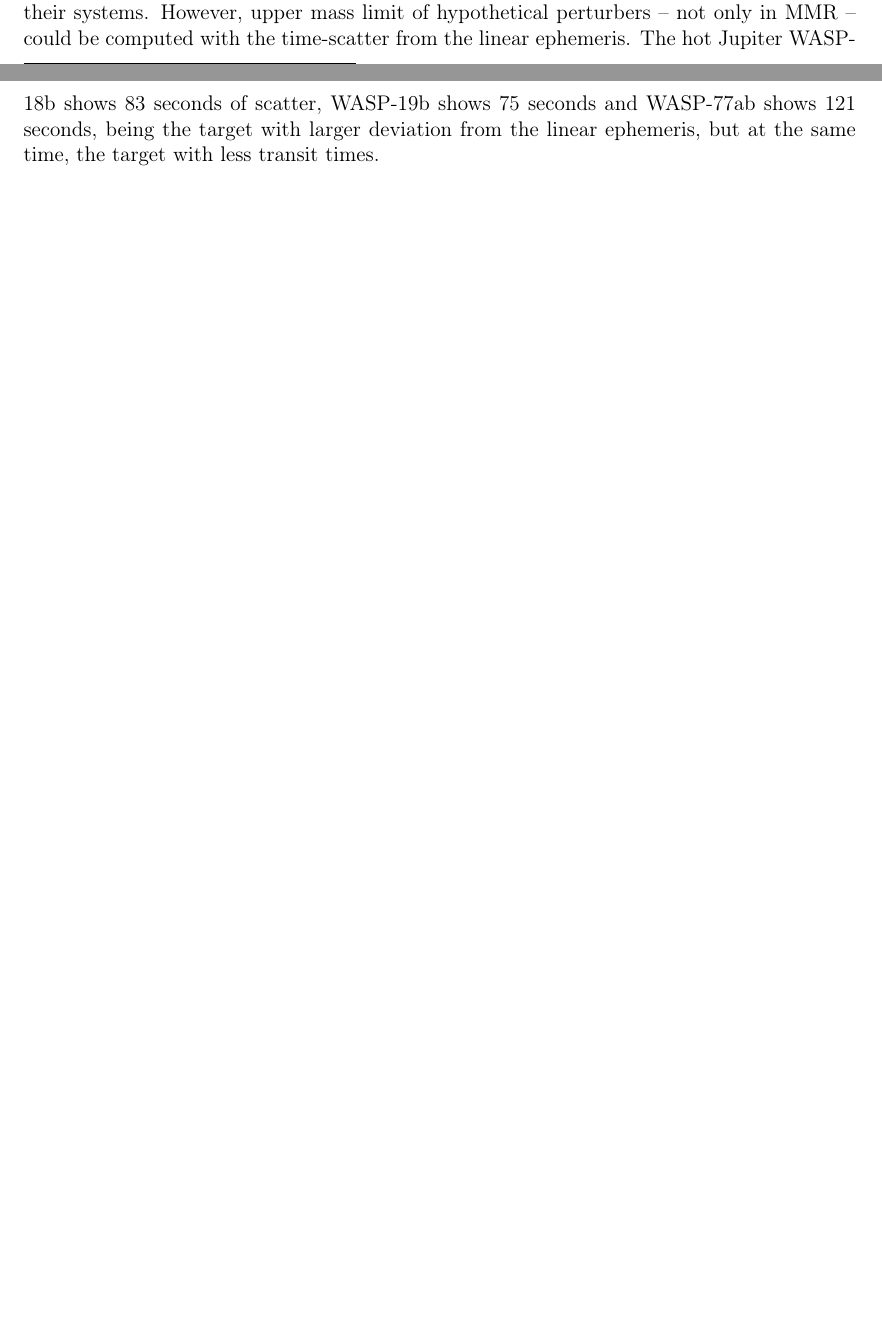
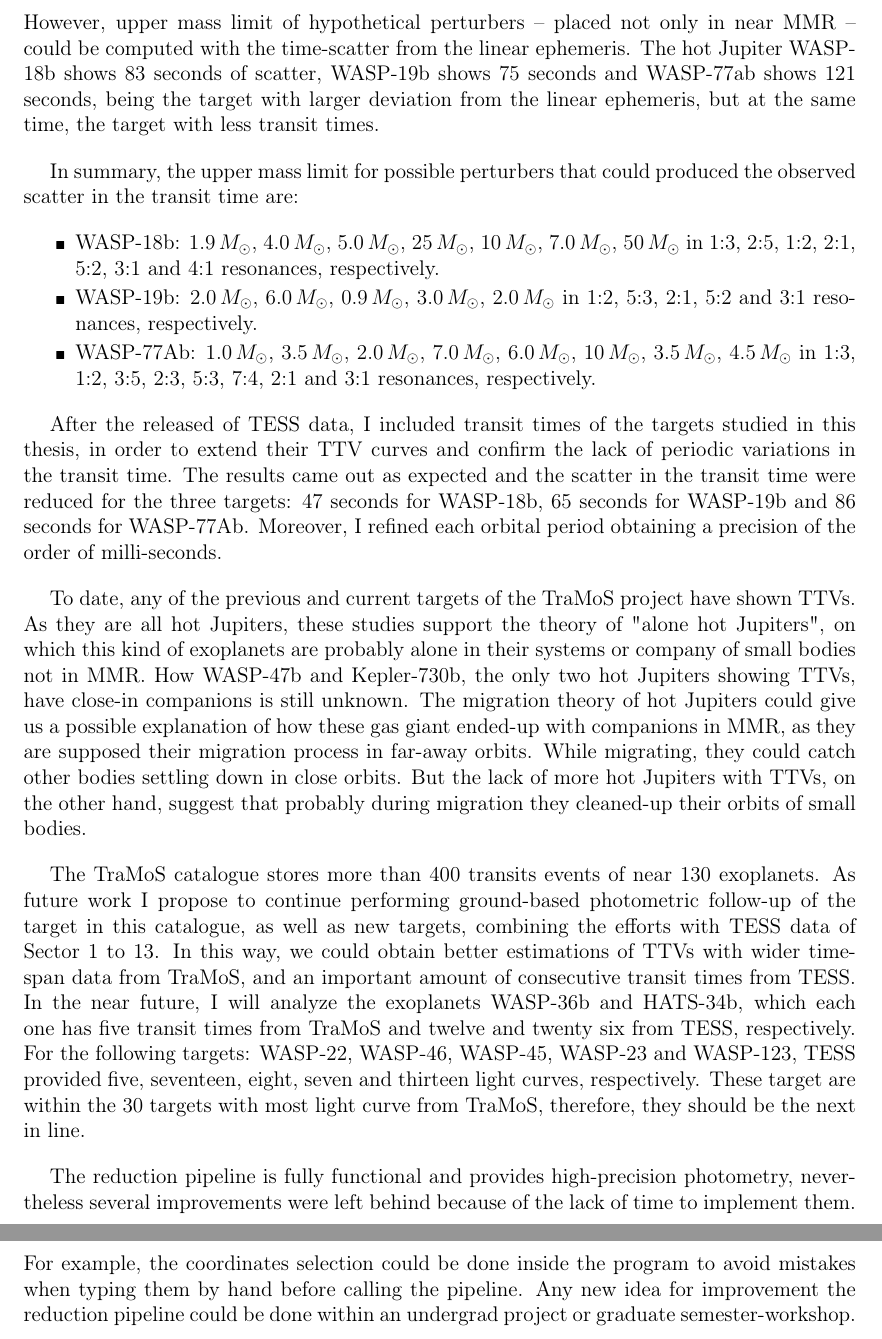
Before and after one commit to piacortes/master_thesis, a LaTeX thesis (memoria.tex, which reads conclusion.tex): two parts of pages 64 and 65 of 82 before the commit and two parts of pages 65 and 66 of 83 after it, joined at a grey line, cut so that both start at the same text, the shorter picture padded with empty space. Compiled offline with pdfLaTeX; a missing bibliography style is replaced by a similar one.

Commit message:
Done Summary and future work

```diff
--- a/conclusion.tex
+++ b/conclusion.tex
@@ -10,2 +10,17 @@ During this Master project, I studied three exoplanets: WASP-18b, WASP-19b, and
 
-The TTV curves were constructed from the residuals between the observed transit time and the expected from the linear ephemeris. Any of the targets studied in this thesis, shows a clear, periodic sinusoidal signal. This suggest the lack of close-in companions in MMR in their systems. However, upper mass limit of hypothetical perturbers -- not only in MMR -- could be computed with the time-scatter from the linear ephemeris. The hot Jupiter WASP-18b shows 83 seconds of scatter, WASP-19b shows 75 seconds and WASP-77ab shows 121 seconds, being the target with larger deviation from the linear ephemeris, but at the same time, the target with less transit times.
+The TTV curves were constructed from the residuals between the observed transit time and the expected from the linear ephemeris. Any of the targets studied in this thesis, shows a clear, periodic sinusoidal signal in the variation of their transit times and moreover, the structure of the transit times are comparable with a random distribution after a Lomb-Scargle analyis. This suggest the lack of close-in companions in MMR in their systems. However, upper mass limit of hypothetical perturbers -- placed not only in near MMR -- could be computed with the time-scatter from the linear ephemeris. The hot Jupiter WASP-18b shows 83 seconds of scatter, WASP-19b shows 75 seconds and WASP-77ab shows 121 seconds, being the target with larger deviation from the linear ephemeris, but at the same time, the target with less transit times.
+
+In summary, the upper mass limit for possible perturbers that could produced the observed scatter in the transit time are:
+\begin{itemize}
+\item WASP-18b: $1.9\,M_{\odot}$, $4.0\,M_{\odot}$, $5.0\,M_{\odot}$, $25\,M_{\odot}$, $10\,M_{\odot}$, $7.0\,M_{\odot}$, $50\,M_{\odot}$ in 1:3, 2:5, 1:2, 2:1, 5:2, 3:1 and 4:1 resonances, respectively.
+\item WASP-19b: $2.0\,M_{\odot}$, $6.0\,M_{\odot}$, $0.9\,M_{\odot}$, $3.0\,M_{\odot}$, $2.0\,M_{\odot}$ in 1:2, 5:3, 2:1, 5:2 and 3:1 resonances, respectively.
+\item WASP-77Ab: $1.0\,M_{\odot}$, $3.5\,M_{\odot}$, $2.0\,M_{\odot}$, $7.0\,M_{\odot}$, $6.0\,M_{\odot}$, $10\,M_{\odot}$, $3.5\,M_{\odot}$, $4.5\,M_{\odot}$ in 1:3, 1:2, 3:5, 2:3, 5:3, 7:4, 2:1 and 3:1 resonances, respectively.
+\end{itemize}
+
+After the released of TESS data, I included transit times of the targets studied in this thesis, in order to extend their TTV curves and confirm the lack of periodic variations in the transit time. The results came out as expected and the scatter in the transit time were reduced for the three targets: 47 seconds for WASP-18b, 65 seconds for WASP-19b and 86 seconds for WASP-77Ab. Moreover, I refined each orbital period obtaining a precision of the order of milli-seconds.
+
+To date, any of the previous and current targets of the TraMoS project have shown TTVs. As they are all hot Jupiters, these studies support the theory of "alone hot Jupiters", on which this kind of exoplanets are probably alone in their systems or company of small bodies not in MMR. How WASP-47b and Kepler-730b, the only two hot Jupiters showing TTVs, have close-in companions is still unknown. The migration theory of hot Jupiters could give us a possible explanation of how these gas giant ended-up with companions in MMR, as they are supposed their migration process in far-away orbits. While migrating, they could catch other bodies settling down in close orbits. But the lack of more hot Jupiters with TTVs, on the other hand, suggest that probably during migration they cleaned-up their orbits of small bodies.
+
+The TraMoS catalogue stores more than 400 transits events of near 130 exoplanets. As future work I propose to continue performing ground-based photometric follow-up of the target in this catalogue, as well as new targets, combining the efforts with TESS data of Sector 1 to 13. In this way, we could obtain better estimations of TTVs with wider time-span data from TraMoS, and an important amount of consecutive transit times from TESS. In the near future, I will analyze the exoplanets WASP-36b and HATS-34b, which each one has five transit times from TraMoS and twelve and twenty six from TESS, respectively. For the following targets: WASP-22, WASP-46, WASP-45, WASP-23 and WASP-123, TESS provided five, seventeen, eight, seven and thirteen light curves, respectively. These target are within the 30 targets with most light curve from TraMoS, therefore, they should be the next in line.
+
+The reduction pipeline is fully functional and provides high-precision photometry, nevertheless several improvements were left behind because of the lack of time to implement them. For example, the coordinates selection could be done inside the program to avoid mistakes when typing them by hand before calling the pipeline. Any new idea for improvement the reduction pipeline could be done within an undergrad project or graduate semester-workshop.
```
Also changed, not shown: conclusion.tex (2 more changed lines).
